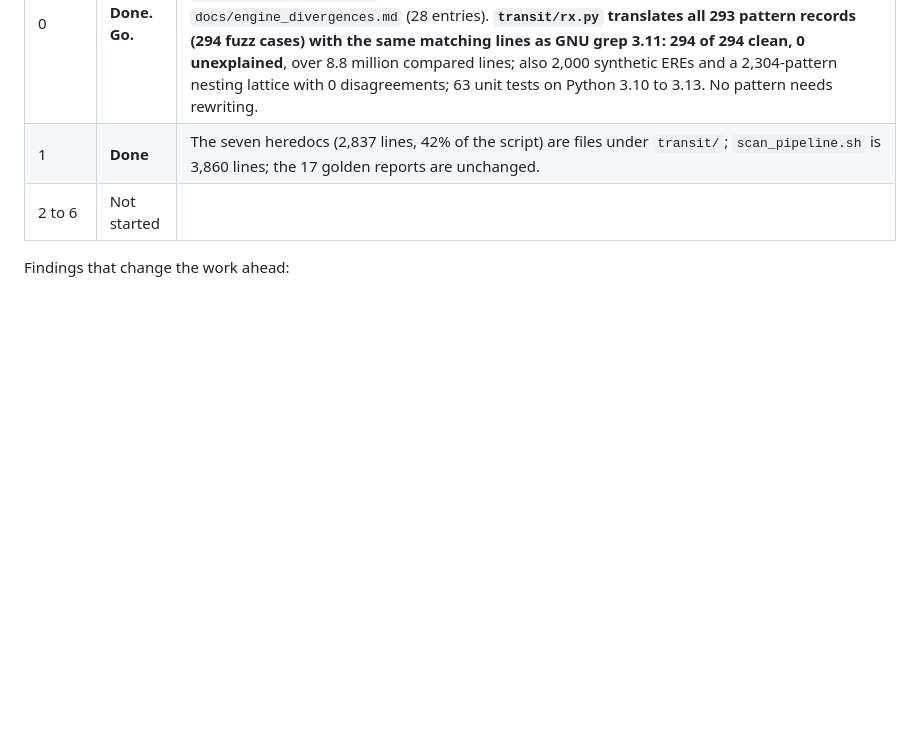
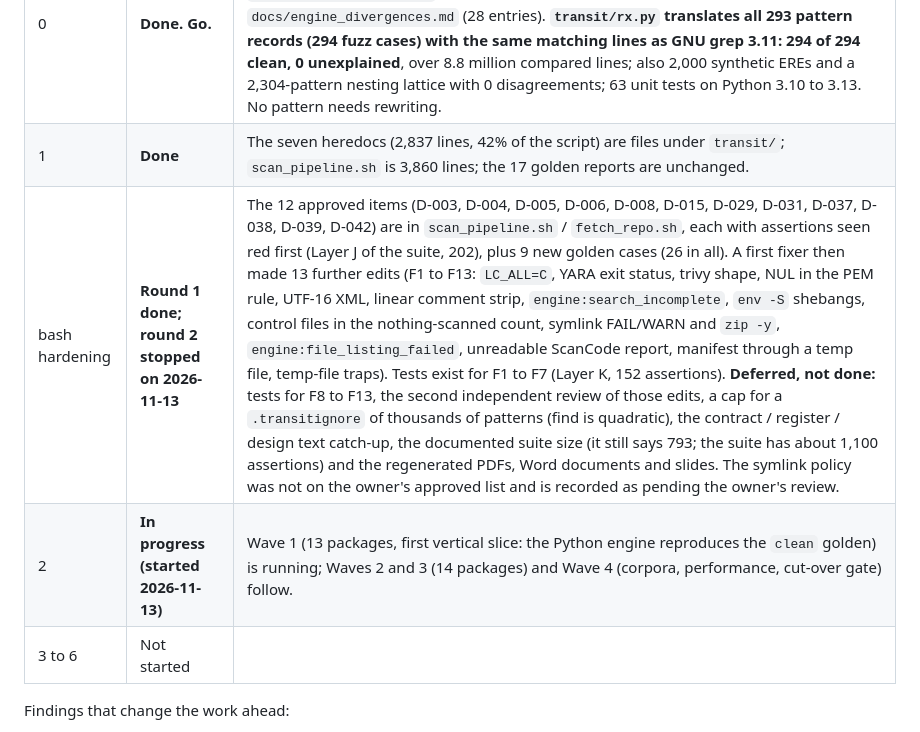
Before and after one commit to Gaillotte/Claude, a Markdown page: PYTHON_PORT_PLAN.md, the part around the change. GitHub-like rendering; blank space fills up the shorter version.

Commit message:
Plan: status of the bash hardening (round 2 stopped, deferred items listed) and of Phase 2 (Wave 1 running)
Co-Authored-By: Claude Sonnet 5.5 <noreply@anthropic.com>
Claude-Session: https://claude.ai/code/session_01GSDqd9gEVcygEpbLnfVxKC

```diff
--- a/PYTHON_PORT_PLAN.md
+++ b/PYTHON_PORT_PLAN.md
@@ -10,7 +10,9 @@ same arguments, environment variables, output files, verdict and exit status. Da
 |---|---|---|
 | 0 | **Done. Go.** | 17 golden reports (`tests/conformance/golden/`) and a harness that replays them; `docs/engine_contract.md` (734 lines, 24 behaviours that look accidental), `docs/report.schema.json` with a validator that rejects 48 of 48 mutations, `docs/engine_divergences.md` (28 entries). **`transit/rx.py` translates all 293 pattern records (294 fuzz cases) with the same matching lines as GNU grep 3.11: 294 of 294 clean, 0 unexplained**, over 8.8 million compared lines; also 2,000 synthetic EREs and a 2,304-pattern nesting lattice with 0 disagreements; 63 unit tests on Python 3.10 to 3.13. No pattern needs rewriting. |
 | 1 | **Done** | The seven heredocs (2,837 lines, 42% of the script) are files under `transit/`; `scan_pipeline.sh` is 3,860 lines; the 17 golden reports are unchanged. |
-| 2 to 6 | Not started | |
+| bash hardening | **Round 1 done; round 2 stopped on 2026-11-13** | The 12 approved items (D-003, D-004, D-005, D-006, D-008, D-015, D-029, D-031, D-037, D-038, D-039, D-042) are in `scan_pipeline.sh` / `fetch_repo.sh`, each with assertions seen red first (Layer J of the suite, 202), plus 9 new golden cases (26 in all). A first fixer then made 13 further edits (F1 to F13: `LC_ALL=C`, YARA exit status, trivy shape, NUL in the PEM rule, UTF-16 XML, linear comment strip, `engine:search_incomplete`, `env -S` shebangs, control files in the nothing-scanned count, symlink FAIL/WARN and `zip -y`, `engine:file_listing_failed`, unreadable ScanCode report, manifest through a temp file, temp-file traps). Tests exist for F1 to F7 (Layer K, 152 assertions). **Deferred, not done:** tests for F8 to F13, the second independent review of those edits, a cap for a `.transitignore` of thousands of patterns (find is quadratic), the contract / register / design text catch-up, the documented suite size (it still says 793; the suite has about 1,100 assertions) and the regenerated PDFs, Word documents and slides. The symlink policy was not on the owner's approved list and is recorded as pending the owner's review. |
+| 2 | **In progress (started 2026-11-13)** | Wave 1 (13 packages, first vertical slice: the Python engine reproduces the `clean` golden) is running; Waves 2 and 3 (14 packages) and Wave 4 (corpora, performance, cut-over gate) follow. |
+| 3 to 6 | Not started | |
 
 Findings that change the work ahead:
 
```
